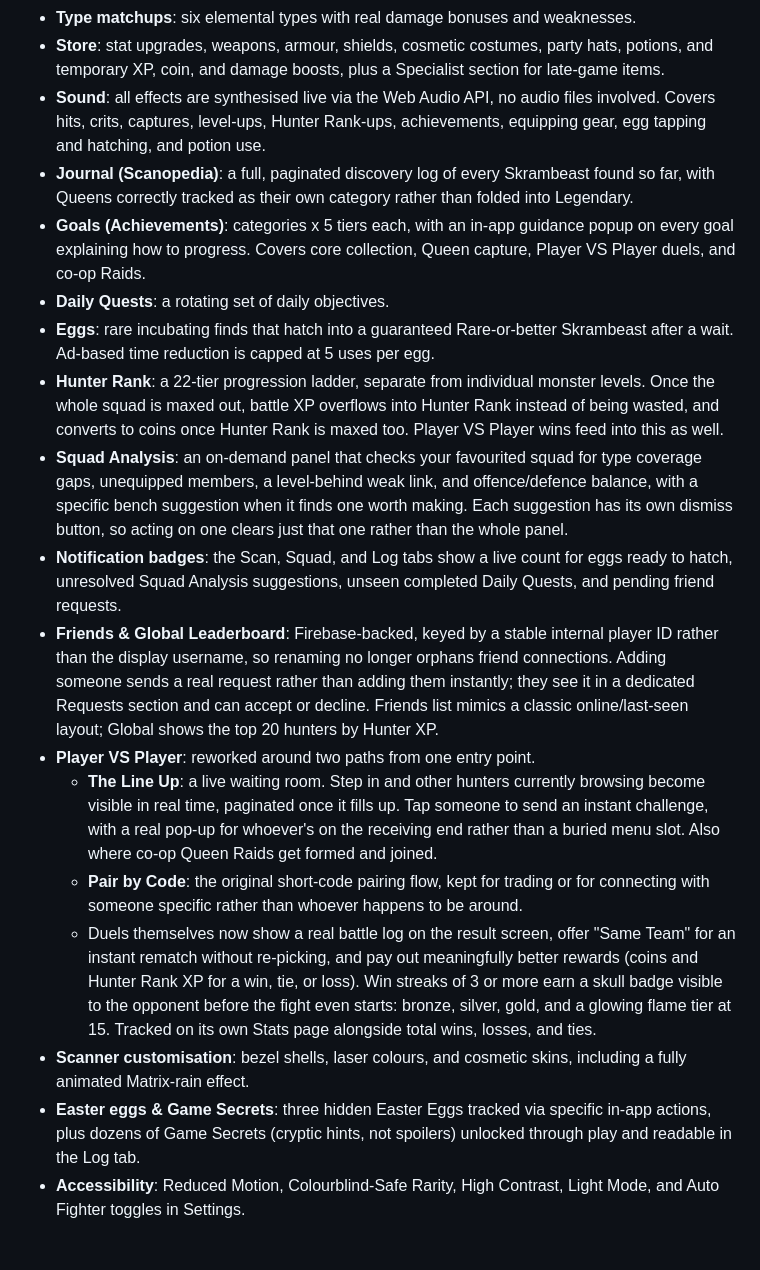
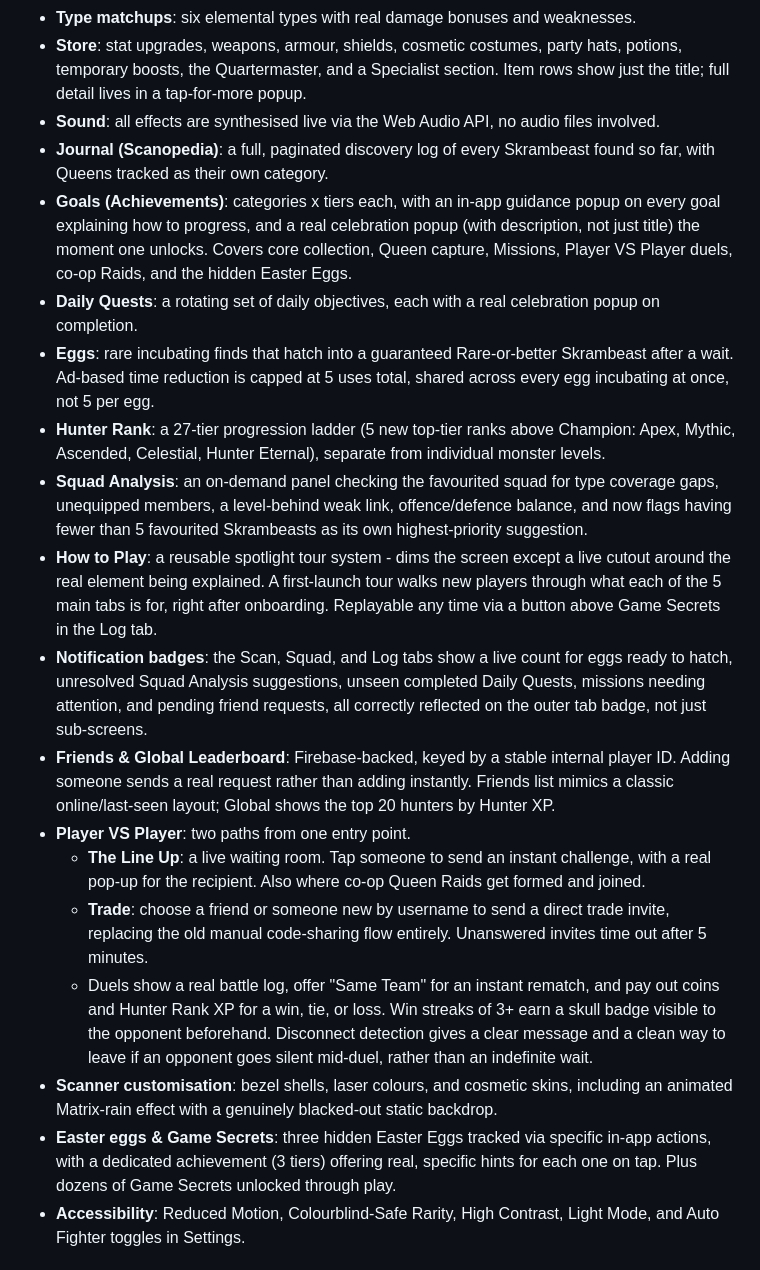
Before and after one commit to Skram-Games/SkramBeasts, a Markdown page: README.md, the part around one of its changes. Drawn GitHub-style.

```diff
--- a/README.md
+++ b/README.md
@@ -27,20 +29,21 @@ The whole game is a **single self-contained HTML file**. No build step, no bundl
 - **Type matchups**: six elemental types with real damage bonuses and weaknesses.
-- **Store**: stat upgrades, weapons, armour, shields, cosmetic costumes, party hats, potions, and temporary XP, coin, and damage boosts, plus a Specialist section for late-game items.
-- **Sound**: all effects are synthesised live via the Web Audio API, no audio files involved. Covers hits, crits, captures, level-ups, Hunter Rank-ups, achievements, equipping gear, egg tapping and hatching, and potion use.
-- **Journal (Scanopedia)**: a full, paginated discovery log of every Skrambeast found so far, with Queens correctly tracked as their own category rather than folded into Legendary.
-- **Goals (Achievements)**: categories x 5 tiers each, with an in-app guidance popup on every goal explaining how to progress. Covers core collection, Queen capture, Player VS Player duels, and co-op Raids.
-- **Daily Quests**: a rotating set of daily objectives.
-- **Eggs**: rare incubating finds that hatch into a guaranteed Rare-or-better Skrambeast after a wait. Ad-based time reduction is capped at 5 uses per egg.
-- **Hunter Rank**: a 22-tier progression ladder, separate from individual monster levels. Once the whole squad is maxed out, battle XP overflows into Hunter Rank instead of being wasted, and converts to coins once Hunter Rank is maxed too. Player VS Player wins feed into this as well.
-- **Squad Analysis**: an on-demand panel that checks your favourited squad for type coverage gaps, unequipped members, a level-behind weak link, and offence/defence balance, with a specific bench suggestion when it finds one worth making. Each suggestion has its own dismiss button, so acting on one clears just that one rather than the whole panel.
-- **Notification badges**: the Scan, Squad, and Log tabs show a live count for eggs ready to hatch, unresolved Squad Analysis suggestions, unseen completed Daily Quests, and pending friend requests.
-- **Friends & Global Leaderboard**: Firebase-backed, keyed by a stable internal player ID rather than the display username, so renaming no longer orphans friend connections. Adding someone sends a real request rather than adding them instantly; they see it in a dedicated Requests section and can accept or decline. Friends list mimics a classic online/last-seen layout; Global shows the top 20 hunters by Hunter XP.
-- **Player VS Player**: reworked around two paths from one entry point.
-  - **The Line Up**: a live waiting room. Step in and other hunters currently browsing become visible in real time, paginated once it fills up. Tap someone to send an instant challenge, with a real pop-up for whoever's on the receiving end rather than a buried menu slot. Also where co-op Queen Raids get formed and joined.
-  - **Pair by Code**: the original short-code pairing flow, kept for trading or for connecting with someone specific rather than whoever happens to be around.
-  - Duels themselves now show a real battle log on the result screen, offer "Same Team" for an instant rematch without re-picking, and pay out meaningfully better rewards (coins and Hunter Rank XP for a win, tie, or loss). Win streaks of 3 or more earn a skull badge visible to the opponent before the fight even starts: bronze, silver, gold, and a glowing flame tier at 15. Tracked on its own Stats page alongside total wins, losses, and ties.
-- **Scanner customisation**: bezel shells, laser colours, and cosmetic skins, including a fully animated Matrix-rain effect.
-- **Easter eggs & Game Secrets**: three hidden Easter Eggs tracked via specific in-app actions, plus dozens of Game Secrets (cryptic hints, not spoilers) unlocked through play and readable in the Log tab.
+- **Store**: stat upgrades, weapons, armour, shields, cosmetic costumes, party hats, potions, temporary boosts, the Quartermaster, and a Specialist section. Item rows show just the title; full detail lives in a tap-for-more popup.
+- **Sound**: all effects are synthesised live via the Web Audio API, no audio files involved.
+- **Journal (Scanopedia)**: a full, paginated discovery log of every Skrambeast found so far, with Queens tracked as their own category.
+- **Goals (Achievements)**: categories x tiers each, with an in-app guidance popup on every goal explaining how to progress, and a real celebration popup (with description, not just title) the moment one unlocks. Covers core collection, Queen capture, Missions, Player VS Player duels, co-op Raids, and the hidden Easter Eggs.
+- **Daily Quests**: a rotating set of daily objectives, each with a real celebration popup on completion.
+- **Eggs**: rare incubating finds that hatch into a guaranteed Rare-or-better Skrambeast after a wait. Ad-based time reduction is capped at 5 uses total, shared across every egg incubating at once, not 5 per egg.
+- **Hunter Rank**: a 27-tier progression ladder (5 new top-tier ranks above Champion: Apex, Mythic, Ascended, Celestial, Hunter Eternal), separate from individual monster levels.
+- **Squad Analysis**: an on-demand panel checking the favourited squad for type coverage gaps, unequipped members, a level-behind weak link, offence/defence balance, and now flags having fewer than 5 favourited Skrambeasts as its own highest-priority suggestion.
+- **How to Play**: a reusable spotlight tour system - dims the screen except a live cutout around the real element being explained. A first-launch tour walks new players through what each of the 5 main tabs is for, right after onboarding. Replayable any time via a button above Game Secrets in the Log tab.
+- **Notification badges**: the Scan, Squad, and Log tabs show a live count for eggs ready to hatch, unresolved Squad Analysis suggestions, unseen completed Daily Quests, missions needing attention, and pending friend requests, all correctly reflected on the outer tab badge, not just sub-screens.
+- **Friends & Global Leaderboard**: Firebase-backed, keyed by a stable internal player ID. Adding someone sends a real request rather than adding instantly. Friends list mimics a classic online/last-seen layout; Global shows the top 20 hunters by Hunter XP.
+- **Player VS Player**: two paths from one entry point.
+  - **The Line Up**: a live waiting room. Tap someone to send an instant challenge, with a real pop-up for the recipient. Also where co-op Queen Raids get formed and joined.
+  - **Trade**: choose a friend or someone new by username to send a direct trade invite, replacing the old manual code-sharing flow entirely. Unanswered invites time out after 5 minutes.
+  - Duels show a real battle log, offer "Same Team" for an instant rematch, and pay out coins and Hunter Rank XP for a win, tie, or loss. Win streaks of 3+ earn a skull badge visible to the opponent beforehand. Disconnect detection gives a clear message and a clean way to leave if an opponent goes silent mid-duel, rather than an indefinite wait.
+- **Scanner customisation**: bezel shells, laser colours, and cosmetic skins, including an animated Matrix-rain effect with a genuinely blacked-out static backdrop.
+- **Easter eggs & Game Secrets**: three hidden Easter Eggs tracked via specific in-app actions, with a dedicated achievement (3 tiers) offering real, specific hints for each one on tap. Plus dozens of Game Secrets unlocked through play.
 - **Accessibility**: Reduced Motion, Colourblind-Safe Rarity, High Contrast, Light Mode, and Auto Fighter toggles in Settings.
 
 ## Architecture
```
Also changed, not shown: other parts of README.md (+29 -24 lines).
